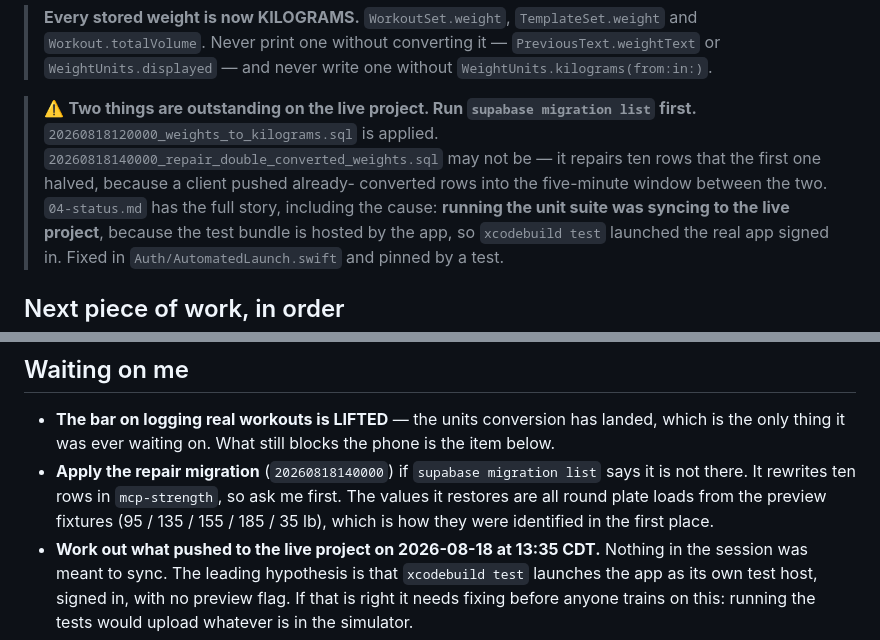
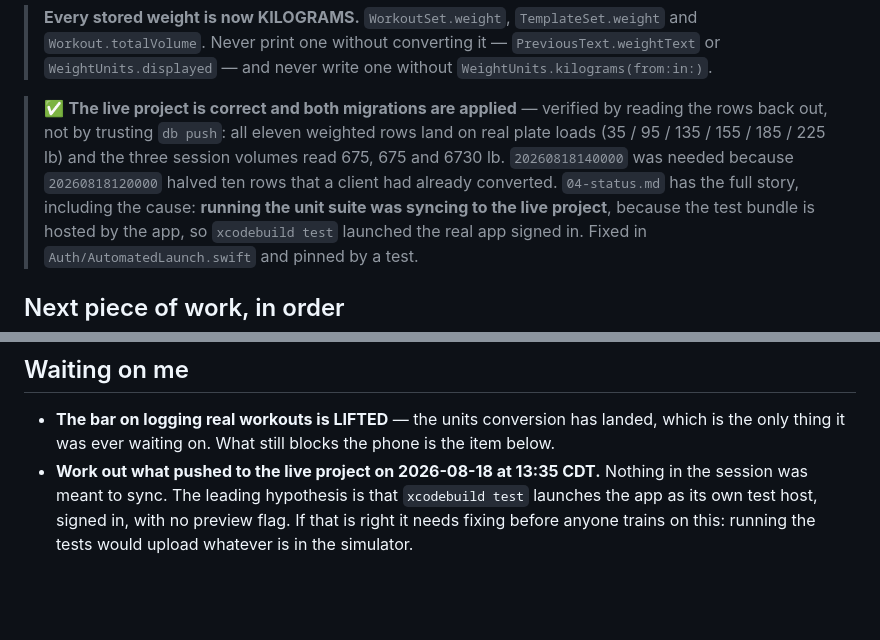
Before and after one commit to drakescifers-droid/mcp-strength-app, a Markdown page: HANDOFF.md, 2 parts joined by grey strips. GitHub-like rendering; blank space fills up the shorter version.

Commit message:
Confirm the live project is repaired, by reading the rows back
Both migrations applied. Verified against the data rather than against db
push's success line: all eleven weighted rows land on real plate loads
(35/95/135/155/185/225 lb) and the three session volumes read 675, 675 and
6730 lb. Landing on round plate loads is the same signature that identified
the damaged rows in the first place, which is why it is the right check.

Co-Authored-By: Claude Opus 5 <noreply@anthropic.com>

```diff
--- a/HANDOFF.md
+++ b/HANDOFF.md
@@ -26,10 +26,11 @@ both sides.** Swift suite green, SQL suite green.
 > `Workout.totalVolume`. Never print one without converting it — `PreviousText.weightText` or
 > `WeightUnits.displayed` — and never write one without `WeightUnits.kilograms(from:in:)`.
 
-> ⚠️ **Two things are outstanding on the live project. Run `supabase migration list` first.**
-> `20260818120000_weights_to_kilograms.sql` is applied. `20260818140000_repair_double_converted_weights.sql`
-> may not be — it repairs ten rows that the first one halved, because a client pushed already-
-> converted rows into the five-minute window between the two. `04-status.md` has the full story, including the
+> ✅ **The live project is correct and both migrations are applied** — verified by reading the rows
+> back out, not by trusting `db push`: all eleven weighted rows land on real plate loads
+> (35 / 95 / 135 / 155 / 185 / 225 lb) and the three session volumes read 675, 675 and 6730 lb.
+> `20260818140000` was needed because `20260818120000` halved ten rows that a client had already
+> converted. `04-status.md` has the full story, including the
 > cause: **running the unit suite was syncing to the live project**, because the test bundle is
 > hosted by the app, so `xcodebuild test` launched the real app signed in. Fixed in
 > `Auth/AutomatedLaunch.swift` and pinned by a test.
@@ -62,10 +63,6 @@ both sides.** Swift suite green, SQL suite green.
 
 - **The bar on logging real workouts is LIFTED** — the units conversion has landed, which is the
   only thing it was ever waiting on. What still blocks the phone is the item below.
-- **Apply the repair migration** (`20260818140000`) if `supabase migration list` says it is not
-  there. It rewrites ten rows in `mcp-strength`, so ask me first. The values it restores are all
-  round plate loads from the preview fixtures (95 / 135 / 155 / 185 / 35 lb), which is how they
-  were identified in the first place.
 - **Work out what pushed to the live project on 2026-08-18 at 13:35 CDT.** Nothing in the session
   was meant to sync. The leading hypothesis is that `xcodebuild test` launches the app as its own
   test host, signed in, with no preview flag. If that is right it needs fixing before anyone trains
```
Also changed, not shown: docs/04-status.md (+3 -2 lines).
